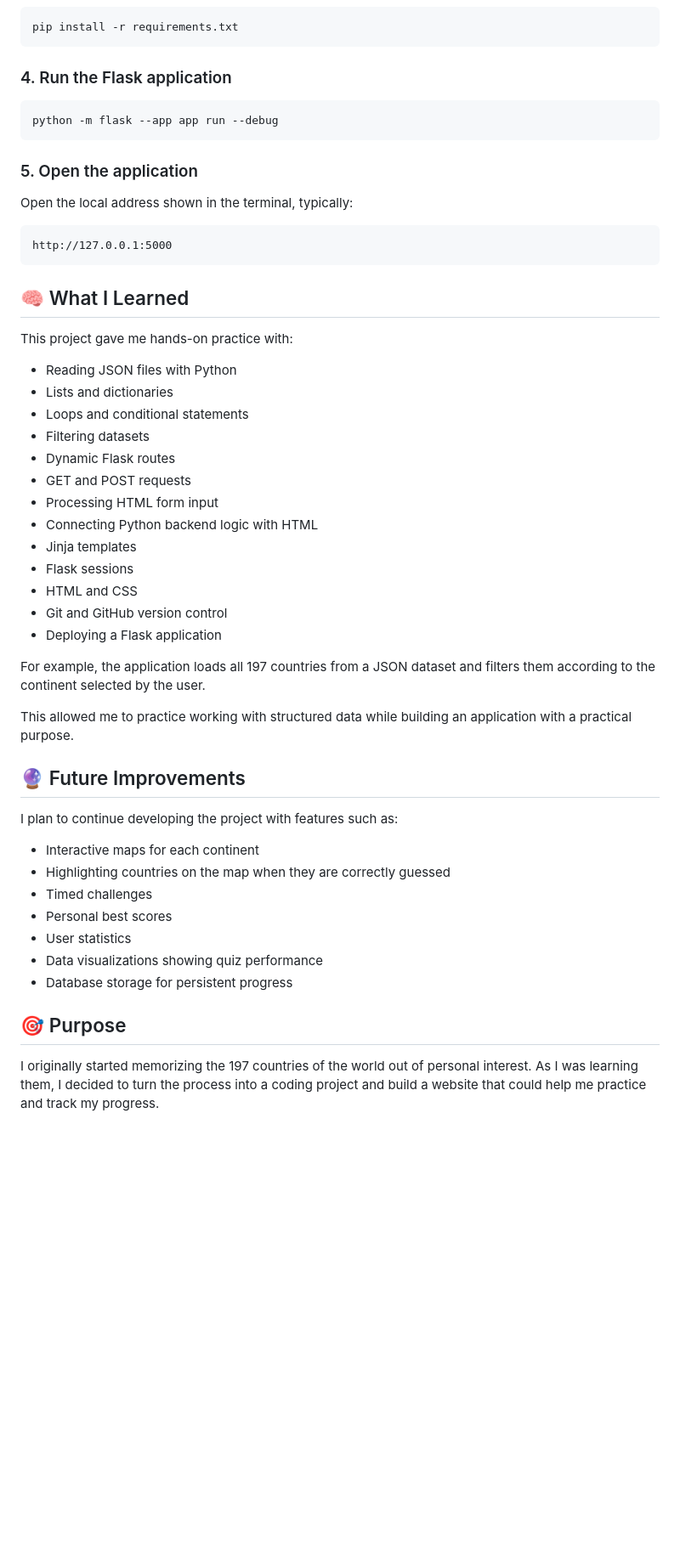
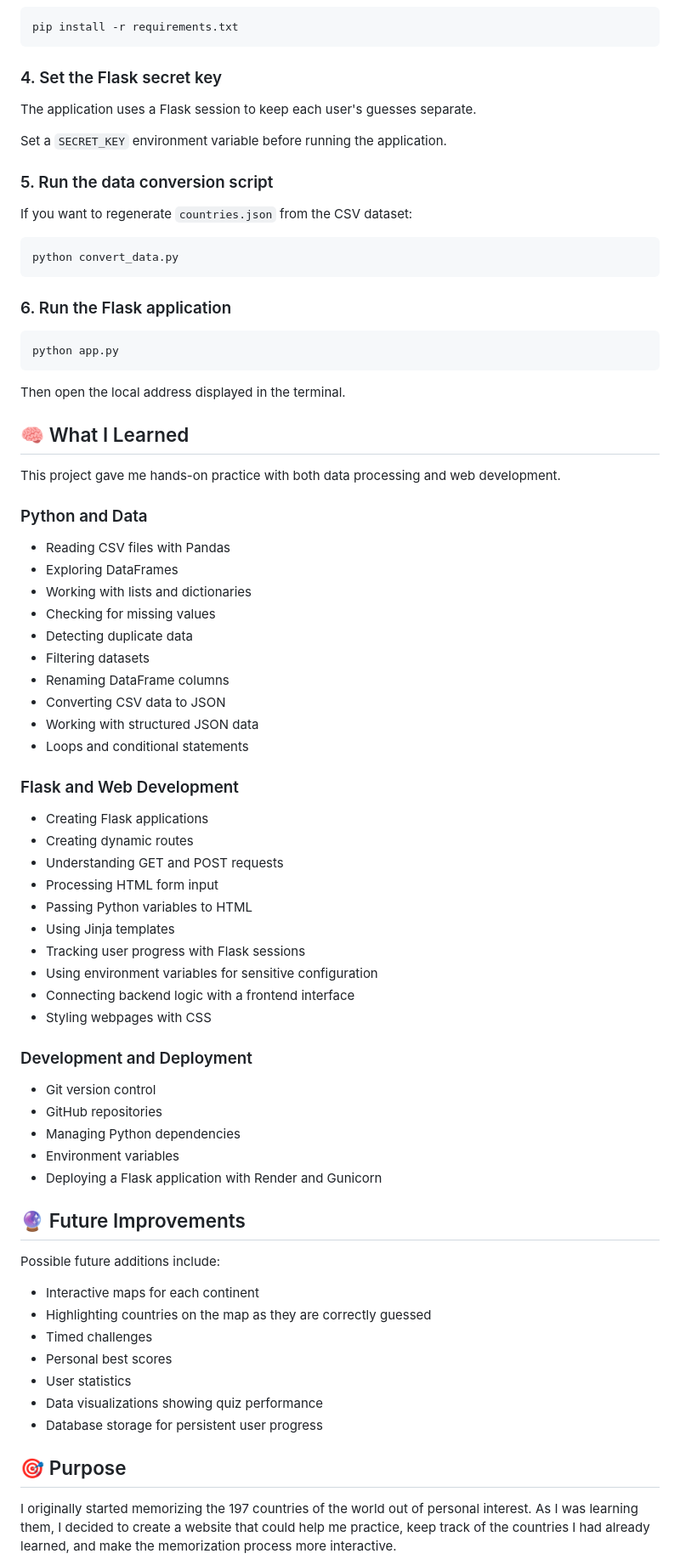
Before and after one commit to israchowdhry/country-game, a Markdown page: README.md, the part around one of its changes. Shown at 85% size. Rendered like a GitHub page; blank space fills up the shorter version.

````diff
--- a/README.md
+++ b/README.md
@@ -85,55 +195,79 @@ cd country-game
 pip install -r requirements.txt
 ```
 
-### 4. Run the Flask application
+### 4. Set the Flask secret key
+
+The application uses a Flask session to keep each user's guesses separate.
+
+Set a `SECRET_KEY` environment variable before running the application.
+
+### 5. Run the data conversion script
+
+If you want to regenerate `countries.json` from the CSV dataset:
 
 ```bash
-python -m flask --app app run --debug
+python convert_data.py
 ```
 
-### 5. Open the application
+### 6. Run the Flask application
 
-Open the local address shown in the terminal, typically:
+```bash
+python app.py
+```
 
-```text
-http://127.0.0.1:5000
-```
+Then open the local address displayed in the terminal.
 
 ## 🧠 What I Learned
 
-This project gave me hands-on practice with:
+This project gave me hands-on practice with both data processing and web development.
 
-* Reading JSON files with Python
-* Lists and dictionaries
-* Loops and conditional statements
-* Filtering datasets
-* Dynamic Flask routes
-* GET and POST requests
-* Processing HTML form input
-* Connecting Python backend logic with HTML
-* Jinja templates
-* Flask sessions
-* HTML and CSS
-* Git and GitHub version control
-* Deploying a Flask application
+### Python and Data
 
-For example, the application loads all 197 countries from a JSON dataset and filters them according to the continent selected by the user.
+- Reading CSV files with Pandas
+- Exploring DataFrames
+- Working with lists and dictionaries
+- Checking for missing values
+- Detecting duplicate data
+- Filtering datasets
+- Renaming DataFrame columns
+- Converting CSV data to JSON
+- Working with structured JSON data
+- Loops and conditional statements
 
-This allowed me to practice working with structured data while building an application with a practical purpose.
+### Flask and Web Development
+
+- Creating Flask applications
+- Creating dynamic routes
+- Understanding GET and POST requests
+- Processing HTML form input
+- Passing Python variables to HTML
+- Using Jinja templates
+- Tracking user progress with Flask sessions
+- Using environment variables for sensitive configuration
+- Connecting backend logic with a frontend interface
+- Styling webpages with CSS
+
+### Development and Deployment
+
+- Git version control
+- GitHub repositories
+- Managing Python dependencies
+- Environment variables
+- Deploying a Flask application with Render and Gunicorn
 
 ## 🔮 Future Improvements
 
-I plan to continue developing the project with features such as:
+Possible future additions include:
 
-* Interactive maps for each continent
-* Highlighting countries on the map when they are correctly guessed
-* Timed challenges
-* Personal best scores
-* User statistics
-* Data visualizations showing quiz performance
-* Database storage for persistent progress
+- Interactive maps for each continent
+- Highlighting countries on the map as they are correctly guessed
+- Timed challenges
+- Personal best scores
+- User statistics
+- Data visualizations showing quiz performance
+- Database storage for persistent user progress
 
 ## 🎯 Purpose
 
-I originally started memorizing the 197 countries of the world out of personal interest. As I was learning them, I decided to turn the process into a coding project and build a website that could help me practice and track my progress.
+I originally started memorizing the 197 countries of the world out of personal interest. As I was learning them, I decided to create a website that could help me practice, keep track of the countries I had already learned, and make the memorization process more interactive.
 
````
Also changed, not shown: other parts of README.md (+135 -25 lines).
